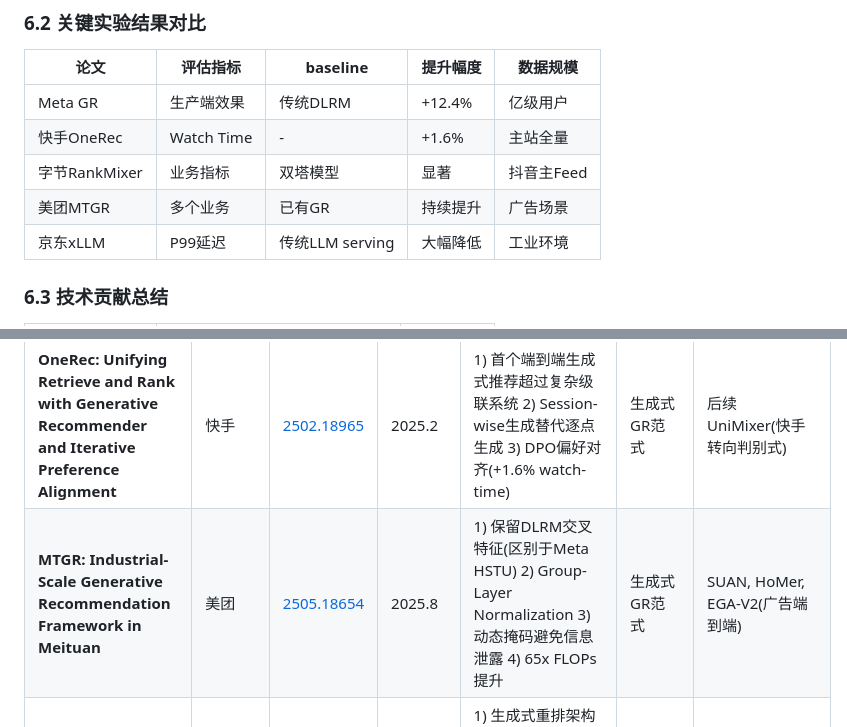
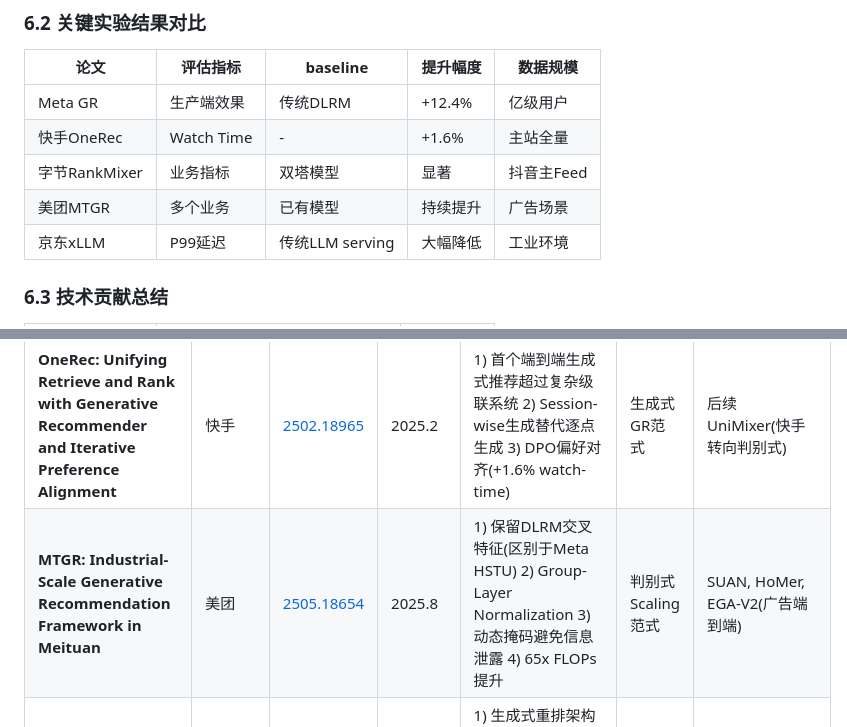
Before and after one commit to SimmerChan/rec_report, a Markdown page: generative-rec-tech-evolution-analysis.md, 2 parts joined by grey strips. Rendered like a GitHub page.

Commit message:
[fix] Correct MTGR as discriminative CTR model (line 577, 760)

```diff
--- a/generative-rec-tech-evolution-analysis.md
+++ b/generative-rec-tech-evolution-analysis.md
@@ -574,7 +574,7 @@ Meta GR/HSTU (2024.2) ← (参考)
 | Meta GR | 生产端效果 | 传统DLRM | +12.4% | 亿级用户 |
 | 快手OneRec | Watch Time | - | +1.6% | 主站全量 |
 | 字节RankMixer | 业务指标 | 双塔模型 | 显著 | 抖音主Feed |
-| 美团MTGR | 多个业务 | 已有GR | 持续提升 | 广告场景 |
+| 美团MTGR | 多个业务 | 已有模型 | 持续提升 | 广告场景 |
 | 京东xLLM | P99延迟 | 传统LLM serving | 大幅降低 | 工业环境 |
 
 ### 6.3 技术贡献总结
@@ -757,7 +757,7 @@ item、广告、内容、地理、场景、任务等对象，是否能够被映
 | **Recommender Systems with Generative Retrieval (TIGER)** | Google | [2305.05065](https://arxiv.org/abs/2305.05065) | 2023 | 1) RQ-VAE语义ID生成 2) 首个语义ID生成式检索模型 3) 验证冷启动和泛化能力 | 语义ID生成式检索 | 快手OneRec, 多个生成式检索工作 |
 | **Actions Speak Louder than Words: Trillion-Parameter Sequential Transducers for Generative Recommendations (GR/HSTU)** | Meta | [2402.17152](https://arxiv.org/abs/2402.17152) | 2024.2 | 1) HSTU架构替代标准Transformer 2) 工业级Scaling Law验证(+12.4%) 3) 统一序列建模框架(ICML 2024) | 生成式GR范式 | 美团MTGR, 小红书GenRank, 多个HSTU Follow工作 |
 | **OneRec: Unifying Retrieve and Rank with Generative Recommender and Iterative Preference Alignment** | 快手 | [2502.18965](https://arxiv.org/abs/2502.18965) | 2025.2 | 1) 首个端到端生成式推荐超过复杂级联系统 2) Session-wise生成替代逐点生成 3) DPO偏好对齐(+1.6% watch-time) | 生成式GR范式 | 后续UniMixer(快手转向判别式) |
-| **MTGR: Industrial-Scale Generative Recommendation Framework in Meituan** | 美团 | [2505.18654](https://arxiv.org/abs/2505.18654) | 2025.8 | 1) 保留DLRM交叉特征(区别于Meta HSTU) 2) Group-Layer Normalization 3) 动态掩码避免信息泄露 4) 65x FLOPs提升 | 生成式GR范式 | SUAN, HoMer, EGA-V2(广告端到端) |
+| **MTGR: Industrial-Scale Generative Recommendation Framework in Meituan** | 美团 | [2505.18654](https://arxiv.org/abs/2505.18654) | 2025.8 | 1) 保留DLRM交叉特征(区别于Meta HSTU) 2) Group-Layer Normalization 3) 动态掩码避免信息泄露 4) 65x FLOPs提升 | 判别式Scaling范式 | SUAN, HoMer, EGA-V2(广告端到端) |
 | **Towards Large-scale Generative Ranking (GenRank)** | 小红书 | [2505.04180](https://arxiv.org/abs/2505.04180) | 2025.5 | 1) 生成式重排架构 2) 验证生成架构主效益来源 3) 小红书 Explore Feed 大规模部署，A/B 显著提升用户满意度 | 生成式GR范式 | - |
 | **OneTrans: Unified Feature Interaction and Sequence Modeling with One Transformer** | 字节 | [2510.26104](https://arxiv.org/abs/2510.26104) | 2025.10 | 1) 统一特征交互+序列建模 2) 混合参数化策略 3) 跨请求KV Cache 4) +5.68% GMV/UU (WWW 2026) | 生成式GR范式 | - |
 | **GRAB: An LLM-Inspired Sequence-First Click-Through Rate Prediction Modeling Paradigm** | 百度 | [2602.01865](https://arxiv.org/abs/2602.01865) | 2026.2 | 1) CamA多通道注意力机制 2) STS训练策略 3) +3.05% revenue, +3.49% CTR | 判别式Scaling | - |
```
